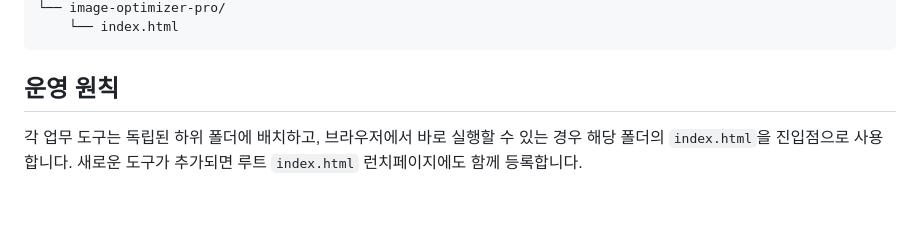
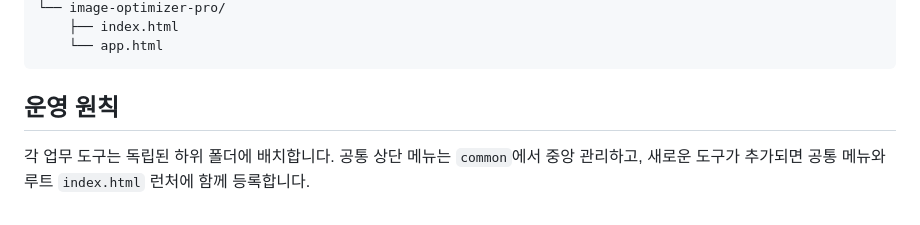
Before and after one commit to mycodehive/works, a Markdown page: README.md, the part around one of its changes. Rendered like a GitHub page.

````diff
--- a/README.md
+++ b/README.md
@@ -87,7 +82,8 @@ works/
 └── image-optimizer-pro/
-    └── index.html
+    ├── index.html
+    └── app.html
 ```
 
 ## 운영 원칙
 
-각 업무 도구는 독립된 하위 폴더에 배치하고, 브라우저에서 바로 실행할 수 있는 경우 해당 폴더의 `index.html`을 진입점으로 사용합니다. 새로운 도구가 추가되면 루트 `index.html` 런치페이지에도 함께 등록합니다.
+각 업무 도구는 독립된 하위 폴더에 배치합니다. 공통 상단 메뉴는 `common`에서 중앙 관리하고, 새로운 도구가 추가되면 공통 메뉴와 루트 `index.html` 런처에 함께 등록합니다.
````
Also changed, not shown: other parts of README.md (+32 -37 lines).
